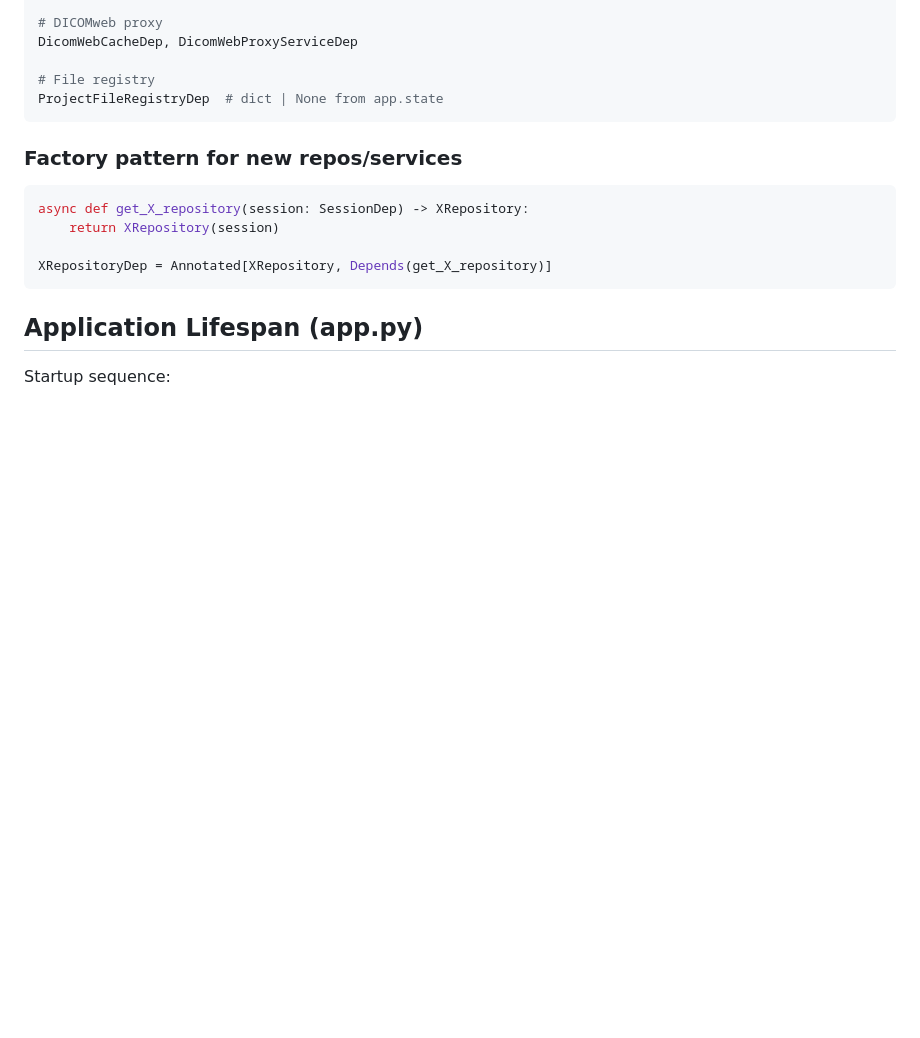
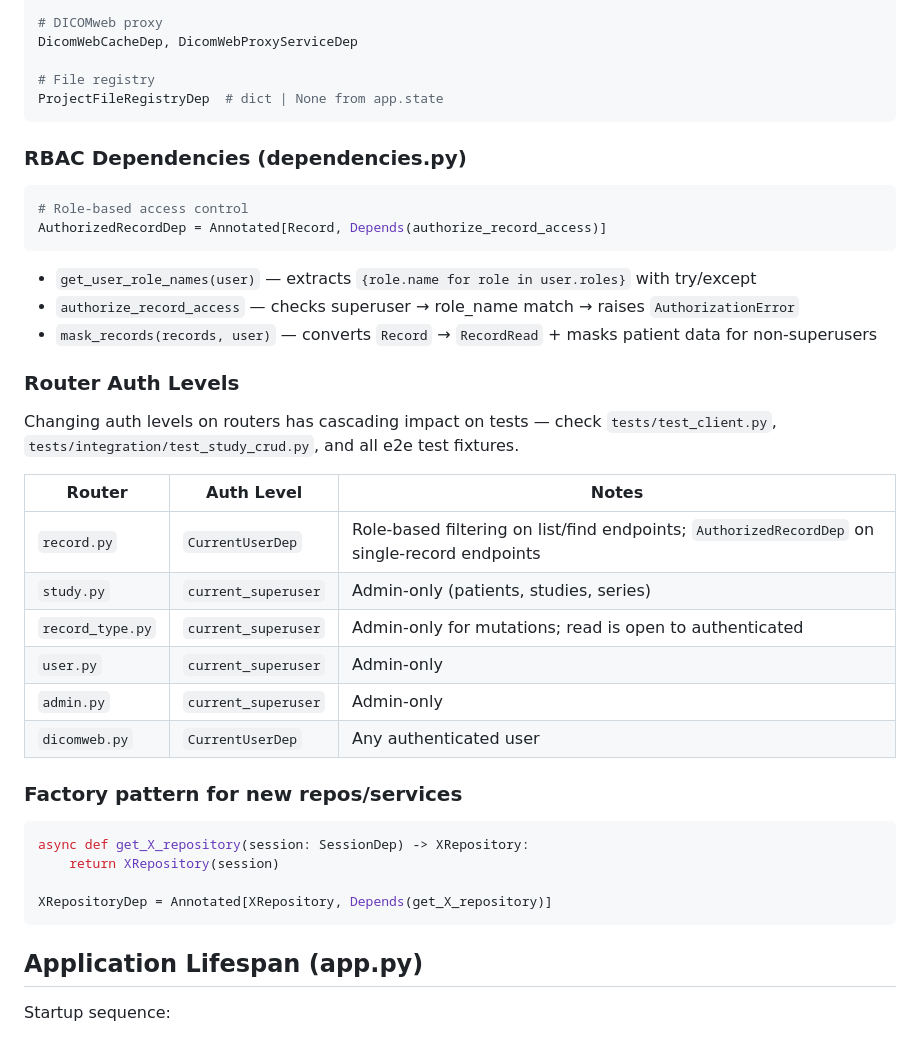
Before and after one commit to radionest/clarinet, a Markdown page: clarinet/api/CLAUDE.md, the part around the change. Rendered like a GitHub page; blank space fills up the shorter version.

Commit message:
docs: update CLAUDE.md files with RBAC and test patterns
Document new RBAC dependencies (AuthorizedRecordDep, get_user_role_names),
router auth level table, and shared auth fixture helpers
(create_mock_superuser, create_authenticated_client) to prevent
future duplication and clarify the expunge requirement.

Co-Authored-By: Claude Opus 4.6 <noreply@anthropic.com>

````diff
--- a/clarinet/api/CLAUDE.md
+++ b/clarinet/api/CLAUDE.md
@@ -31,6 +31,31 @@ DicomWebCacheDep, DicomWebProxyServiceDep
 # File registry
 ProjectFileRegistryDep  # dict | None from app.state
 ```
+
+### RBAC Dependencies (dependencies.py)
+
+```python
+# Role-based access control
+AuthorizedRecordDep = Annotated[Record, Depends(authorize_record_access)]
+```
+
+- `get_user_role_names(user)` — extracts `{role.name for role in user.roles}` with try/except
+- `authorize_record_access` — checks superuser → role_name match → raises `AuthorizationError`
+- `mask_records(records, user)` — converts `Record` → `RecordRead` + masks patient data for non-superusers
+
+### Router Auth Levels
+
+Changing auth levels on routers has cascading impact on tests — check `tests/test_client.py`,
+`tests/integration/test_study_crud.py`, and all e2e test fixtures.
+
+| Router | Auth Level | Notes |
+|--------|-----------|-------|
+| `record.py` | `CurrentUserDep` | Role-based filtering on list/find endpoints; `AuthorizedRecordDep` on single-record endpoints |
+| `study.py` | `current_superuser` | Admin-only (patients, studies, series) |
+| `record_type.py` | `current_superuser` | Admin-only for mutations; read is open to authenticated |
+| `user.py` | `current_superuser` | Admin-only |
+| `admin.py` | `current_superuser` | Admin-only |
+| `dicomweb.py` | `CurrentUserDep` | Any authenticated user |
 
 ### Factory pattern for new repos/services
 
````
Also changed, not shown: 1 other file.
